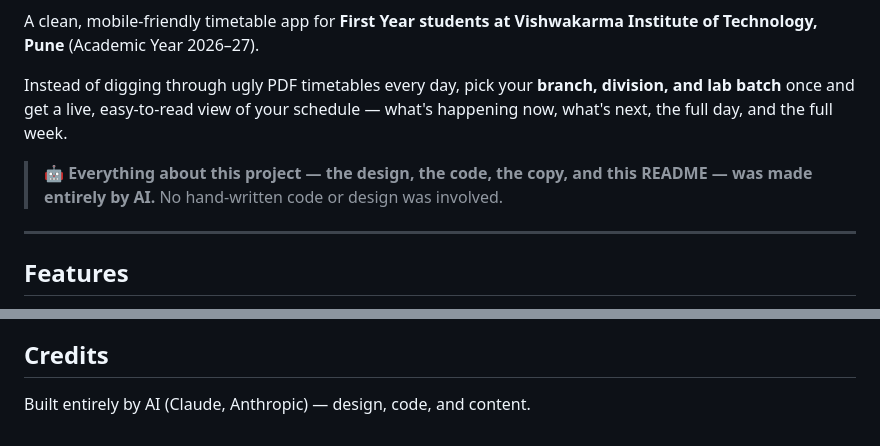
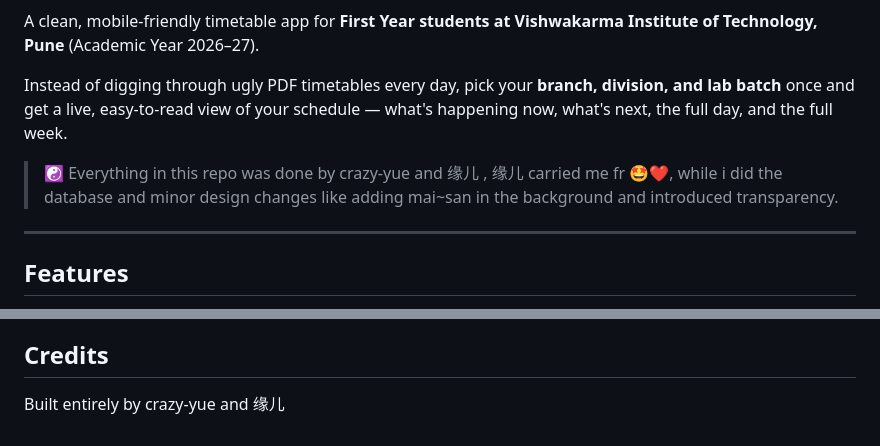
Before and after one commit to crazy-yue/timetable, a Markdown page: README.md, 2 parts joined by grey strips. Drawn GitHub-style.

Commit message:
real README

```diff
--- a/README.md
+++ b/README.md
@@ -4,7 +4,7 @@ A clean, mobile-friendly timetable app for **First Year students at Vishwakarma
 
 Instead of digging through ugly PDF timetables every day, pick your **branch, division, and lab batch** once and get a live, easy-to-read view of your schedule — what's happening now, what's next, the full day, and the full week.
 
-> 🤖 **Everything about this project — the design, the code, the copy, and this README — was made entirely by AI.** No hand-written code or design was involved.
+>  ☯ Everything in this repo was done by crazy-yue and 缘儿 , 缘儿 carried me fr 🤩❤️, while i did the database and minor design changes like adding mai~san in the background and introduced transparency.
 
 ---
 
@@ -46,4 +46,4 @@ Timetable data is extracted with the help of AI from the official college schedu
 
 ## Credits
 
-Built entirely by AI (Claude, Anthropic) — design, code, and content.
+Built entirely by crazy-yue and  缘儿
```
Also changed, not shown: other parts of README.md (+1 -1 lines).
